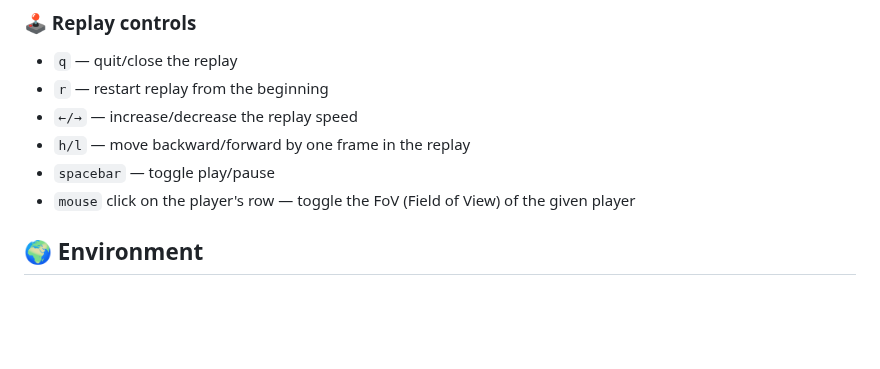
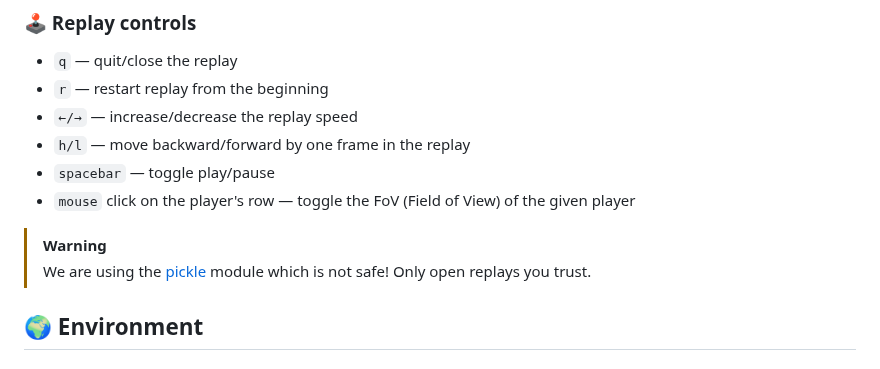
Before and after one commit to strakam/generals-bots, a Markdown page: README.md, the part around the change. Rendered like a GitHub page; blank space fills up the shorter version.

Commit message:
docs: Add pickle warning to readme

```diff
--- a/README.md
+++ b/README.md
@@ -151,6 +151,10 @@ replay.play()
 - `spacebar` — toggle play/pause
 - `mouse` click on the player's row — toggle the FoV (Field of View) of the given player
 
+> [!WARNING]
+> We are using the [pickle](https://docs.python.org/3/library/pickle.html) module which is not safe!
+> Only open replays you trust.
+
 ## 🌍 Environment
 ### 🔭 Observation
 An observation for one agent is a dictionary `{"observation": observation, "action_mask": action_mask}`.
```
